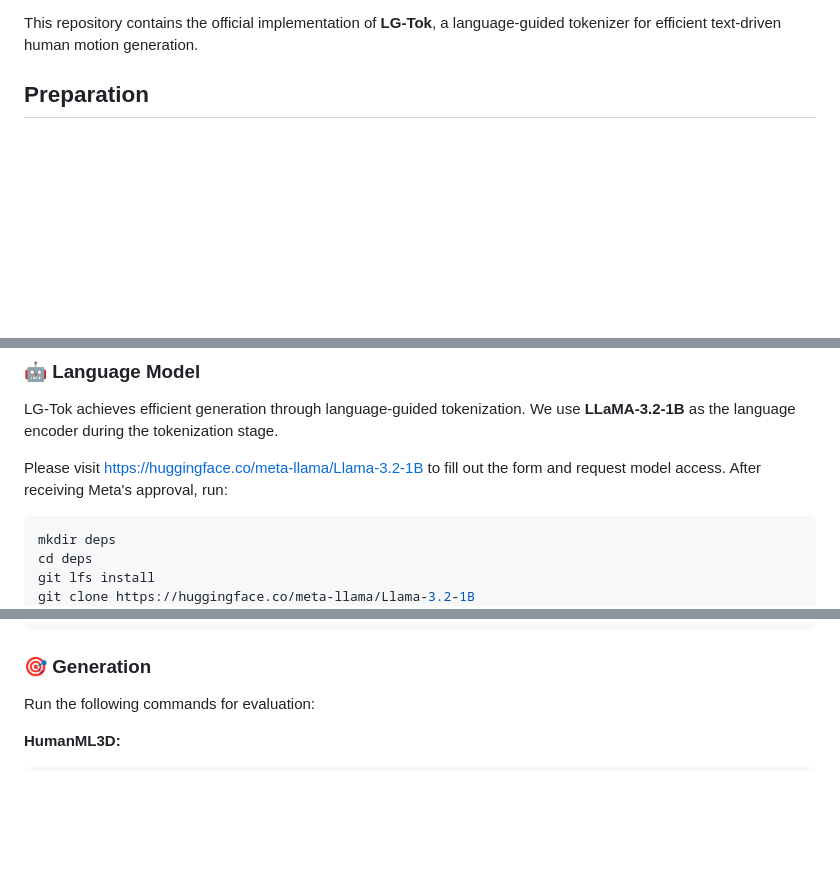
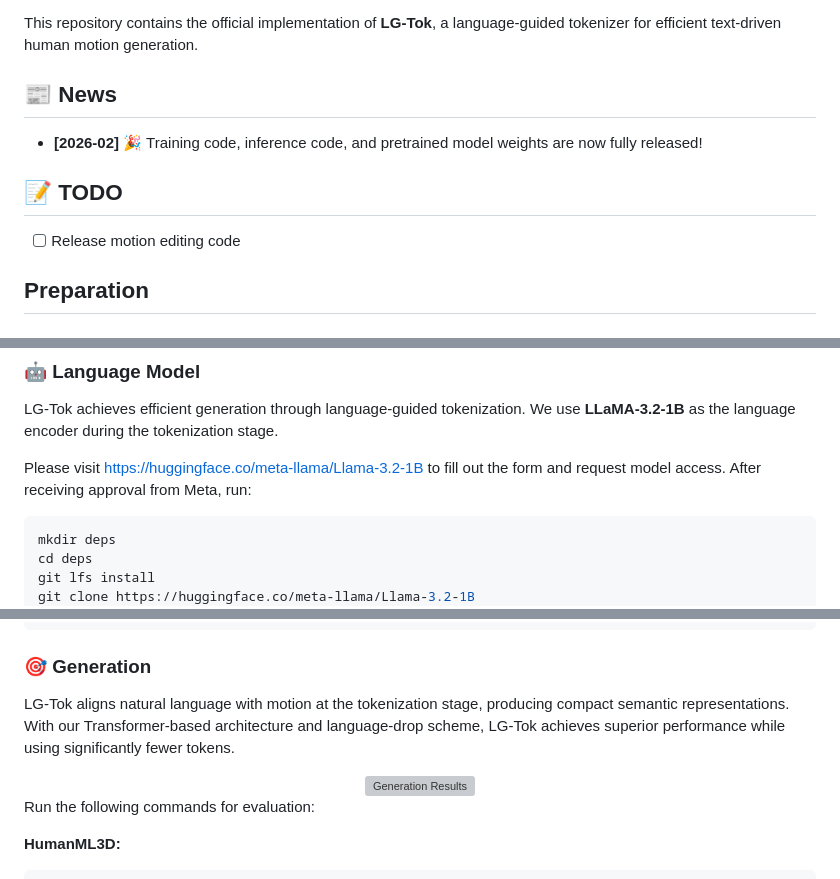
Before and after one commit to eanson023/LG-Tok, a Markdown page: README.md, 3 parts joined by grey strips. Drawn GitHub-style; blank space fills up the shorter version; grey boxes are pictures that could not be loaded.

````diff
--- a/README.md
+++ b/README.md
@@ -3,4 +12,12 @@
 This repository contains the official implementation of **LG-Tok**, a language-guided tokenizer for efficient text-driven human motion generation.
+
+## 📰 News
+
+- **[2026-02]** 🎉 Training code, inference code, and pretrained model weights are now fully released!
+
+## 📝 TODO
+
+- [ ] Release motion editing code
 
 ## Preparation
 
@@ -38,7 +55,7 @@ python -m spacy download en_core_web_sm
 
 LG-Tok achieves efficient generation through language-guided tokenization. We use **LLaMA-3.2-1B** as the language encoder during the tokenization stage.
 
-Please visit https://huggingface.co/meta-llama/Llama-3.2-1B to fill out the form and request model access. After receiving Meta's approval, run:
+Please visit https://huggingface.co/meta-llama/Llama-3.2-1B to fill out the form and request model access. After receiving approval from Meta, run:
 
 ```bash
 mkdir deps
@@ -193,6 +210,12 @@ python eval_tok.py --name trans_tok_mosa_Llama-3.2-1B_rope1d_base100_enc_ctx_ctx
 
 ### 🎯 Generation
 
+LG-Tok aligns natural language with motion at the tokenization stage, producing compact semantic representations. With our Transformer-based architecture and language-drop scheme, LG-Tok achieves superior performance while using significantly fewer tokens.
+
+<div align="center">
+<img src="assets/table1.png" alt="Generation Results" width="90%">
+</div>
+
 Run the following commands for evaluation:
 
 **HumanML3D:**
````
Also changed, not shown: other parts of README.md (+9 -0 lines).
